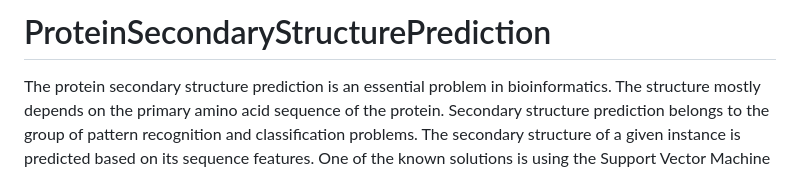
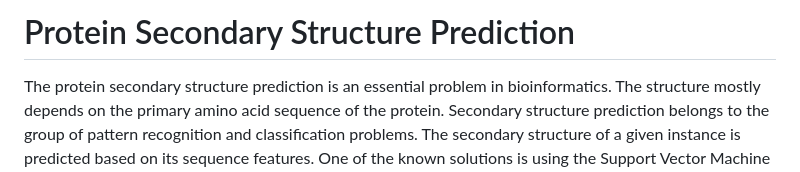
Before and after one commit to julimer228/ProteinSecondaryStructurePrediction, a Markdown page: README.md, the part around the change. Rendered like a GitHub page.

```diff
--- a/README.md
+++ b/README.md
@@ -1,4 +1,4 @@
-# ProteinSecondaryStructurePrediction
+# Protein Secondary Structure Prediction
 The protein secondary structure prediction is an essential problem in bioinformatics. The structure mostly depends on the primary amino acid sequence of the protein. Secondary structure prediction belongs to the group of pattern recognition and classification problems. The secondary structure of a given instance is predicted based on its sequence features. One of the known solutions is using the Support Vector Machine (SVM) to predict the secondary structure, which has been described in [1] and [2]. The aim of this work was the implementation of the protein secondary structure predictor based on a logistic regression model. To do this we implemented the algorithm described in the mentioned articles. The project was implemented in R programming language.
 <h1>Methods</h1>
 
```
